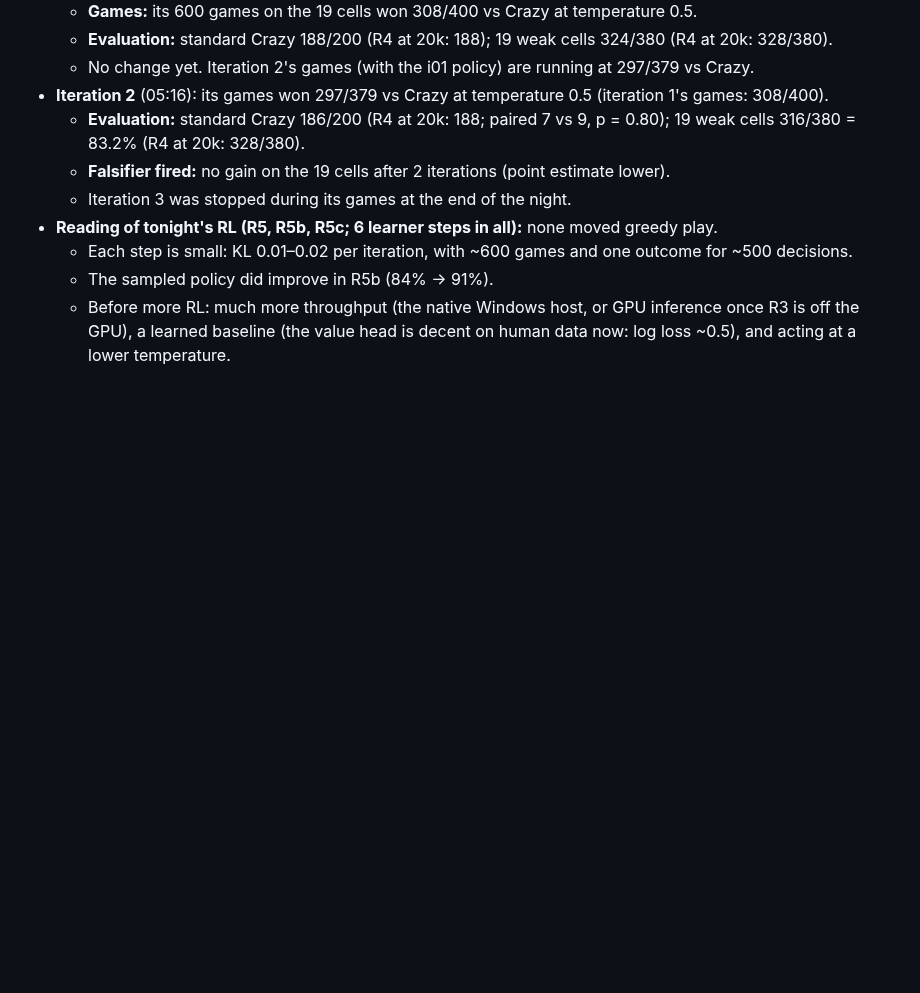
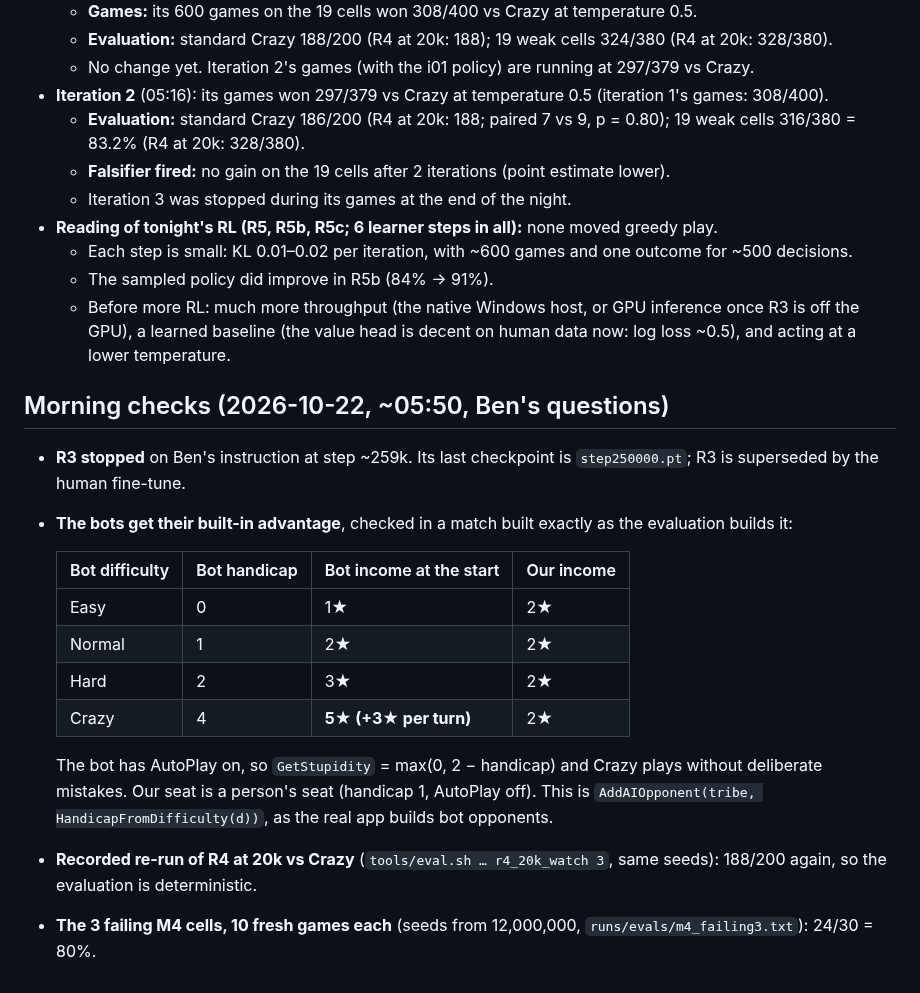
Before and after one commit to bengreff/polytopia, a Markdown page: docs/design/research-log.md, the part around the change. GitHub-like rendering; blank space fills up the shorter version.

Commit message:
Morning checks: R3 stopped, bot handicaps verified, games recorded and sent for watching
Co-Authored-By: Claude Opus 5.5 <noreply@anthropic.com>

```diff
--- a/docs/design/research-log.md
+++ b/docs/design/research-log.md
@@ -454,3 +454,24 @@ Every cell is 100 seeds × 2 sides (200 games), seeds 10,000,000+, with the 95%
   - Before more RL: much more throughput (the native Windows host, or GPU inference once R3 is
     off the GPU), a learned baseline (the value head is decent on human data now: log loss ~0.5),
     and acting at a lower temperature.
+
+## Morning checks (2026-10-22, ~05:50, Ben's questions)
+- **R3 stopped** on Ben's instruction at step ~259k. Its last checkpoint is `step250000.pt`; R3 is
+  superseded by the human fine-tune.
+- **The bots get their built-in advantage**, checked in a match built exactly as the evaluation
+  builds it:
+
+  | Bot difficulty | Bot handicap | Bot income at the start | Our income |
+  |---|---|---|---|
+  | Easy | 0 | 1★ | 2★ |
+  | Normal | 1 | 2★ | 2★ |
+  | Hard | 2 | 3★ | 2★ |
+  | Crazy | 4 | **5★ (+3★ per turn)** | 2★ |
+
+  The bot has AutoPlay on, so `GetStupidity` = max(0, 2 − handicap) and Crazy plays without
+  deliberate mistakes. Our seat is a person's seat (handicap 1, AutoPlay off). This is
+  `AddAIOpponent(tribe, HandicapFromDifficulty(d))`, as the real app builds bot opponents.
+- **Recorded re-run of R4 at 20k vs Crazy** (`tools/eval.sh … r4_20k_watch 3`, same seeds): 188/200
+  again, so the evaluation is deterministic.
+- **The 3 failing M4 cells, 10 fresh games each** (seeds from 12,000,000, `runs/evals/m4_failing3.txt`):
+  24/30 = 80%.
```
Also changed, not shown: HANDOFF.md (+11 -6 lines).
